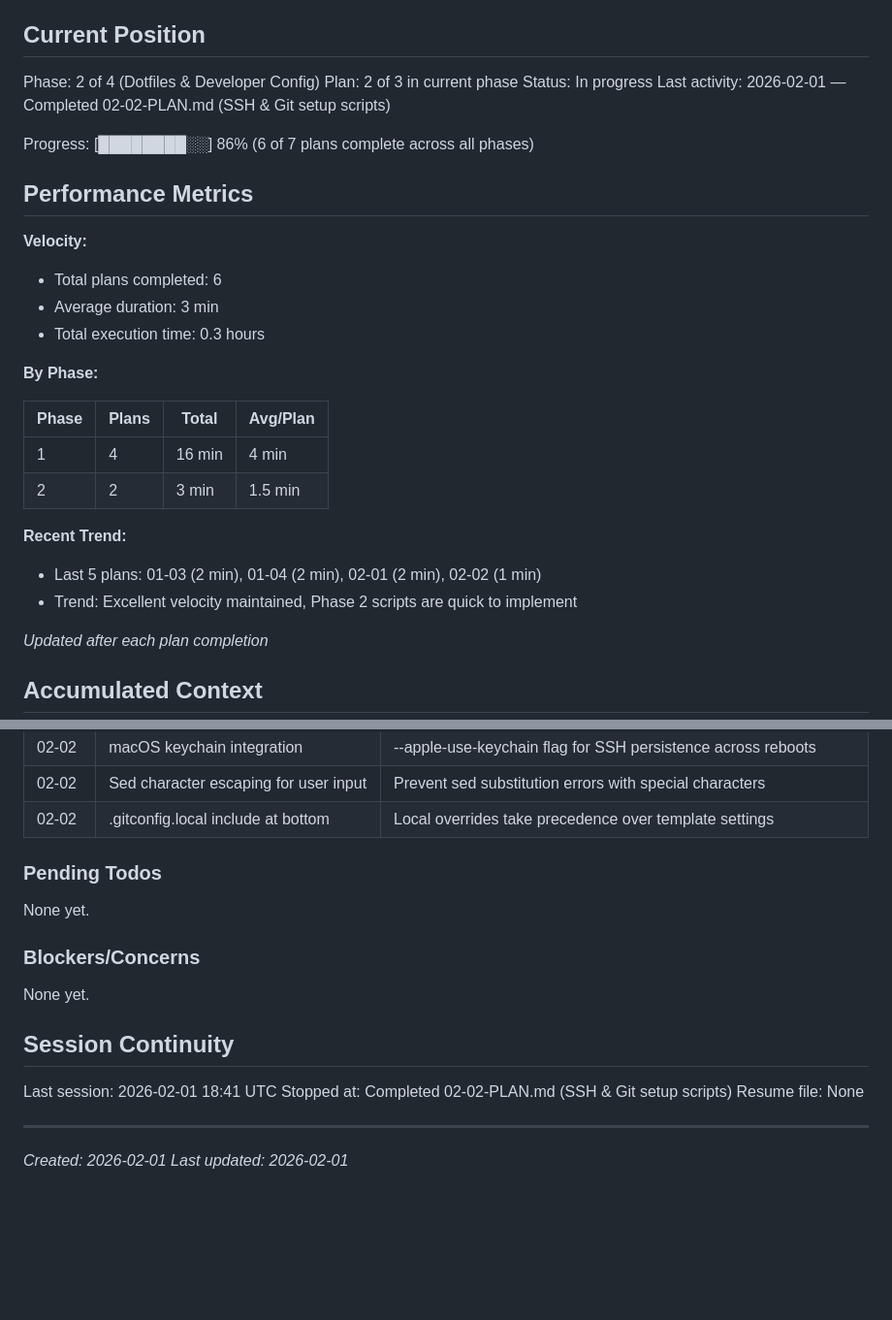
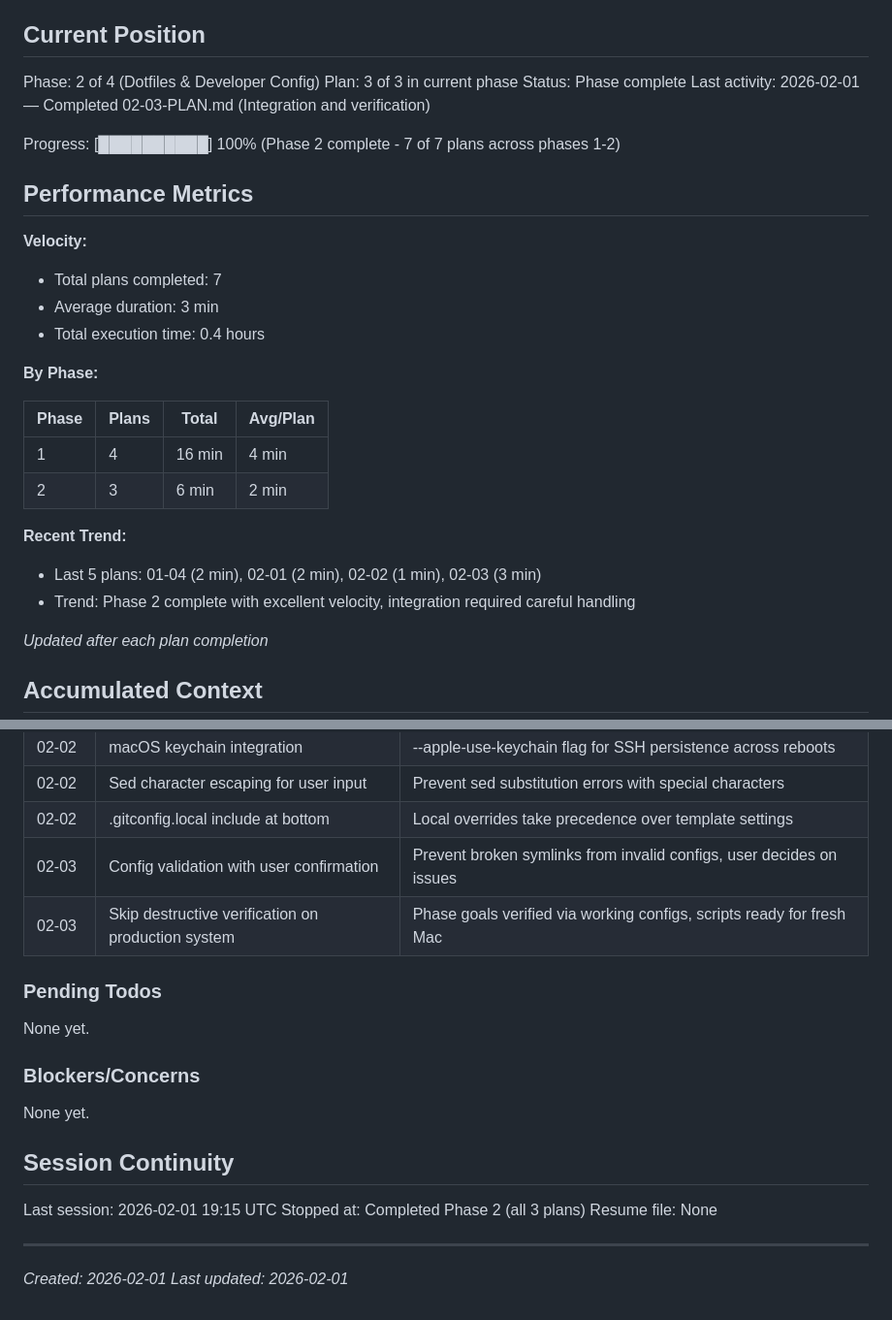
Before and after one commit to martinlaws/dotfiles, a Markdown page: .planning/STATE.md, 2 parts joined by grey strips. Shown at 97% size. Rendered like a GitHub page; blank space fills up the shorter version.

Commit message:
docs(02-03): complete integration and verification plan
Co-Authored-By: Claude Sonnet 4.5 <noreply@anthropic.com>

```diff
--- a/.planning/STATE.md
+++ b/.planning/STATE.md
@@ -10,29 +10,29 @@ See: .planning/PROJECT.md (updated 2026-02-01)
 ## Current Position
 
 Phase: 2 of 4 (Dotfiles & Developer Config)
-Plan: 2 of 3 in current phase
-Status: In progress
-Last activity: 2026-02-01 — Completed 02-02-PLAN.md (SSH & Git setup scripts)
+Plan: 3 of 3 in current phase
+Status: Phase complete
+Last activity: 2026-02-01 — Completed 02-03-PLAN.md (Integration and verification)
 
-Progress: [████████░░] 86% (6 of 7 plans complete across all phases)
+Progress: [██████████] 100% (Phase 2 complete - 7 of 7 plans across phases 1-2)
 
 ## Performance Metrics
 
 **Velocity:**
-- Total plans completed: 6
+- Total plans completed: 7
 - Average duration: 3 min
-- Total execution time: 0.3 hours
+- Total execution time: 0.4 hours
 
 **By Phase:**
 
 | Phase | Plans | Total | Avg/Plan |
 |-------|-------|-------|----------|
 | 1 | 4 | 16 min | 4 min |
-| 2 | 2 | 3 min | 1.5 min |
+| 2 | 3 | 6 min | 2 min |
 
 **Recent Trend:**
-- Last 5 plans: 01-03 (2 min), 01-04 (2 min), 02-01 (2 min), 02-02 (1 min)
-- Trend: Excellent velocity maintained, Phase 2 scripts are quick to implement
+- Last 5 plans: 01-04 (2 min), 02-01 (2 min), 02-02 (1 min), 02-03 (3 min)
+- Trend: Phase 2 complete with excellent velocity, integration required careful handling
 
 *Updated after each plan completion*
 
@@ -65,6 +65,8 @@ Recent decisions affecting current work:
 | 02-02 | macOS keychain integration | --apple-use-keychain flag for SSH persistence across reboots |
 | 02-02 | Sed character escaping for user input | Prevent sed substitution errors with special characters |
 | 02-02 | .gitconfig.local include at bottom | Local overrides take precedence over template settings |
+| 02-03 | Config validation with user confirmation | Prevent broken symlinks from invalid configs, user decides on issues |
+| 02-03 | Skip destructive verification on production system | Phase goals verified via working configs, scripts ready for fresh Mac |
 
 ### Pending Todos
 
@@ -76,8 +78,8 @@ None yet.
 
 ## Session Continuity
 
-Last session: 2026-02-01 18:41 UTC
-Stopped at: Completed 02-02-PLAN.md (SSH & Git setup scripts)
+Last session: 2026-02-01 19:15 UTC
+Stopped at: Completed Phase 2 (all 3 plans)
 Resume file: None
 
 ---
```
Also changed, not shown: 1 other file.
